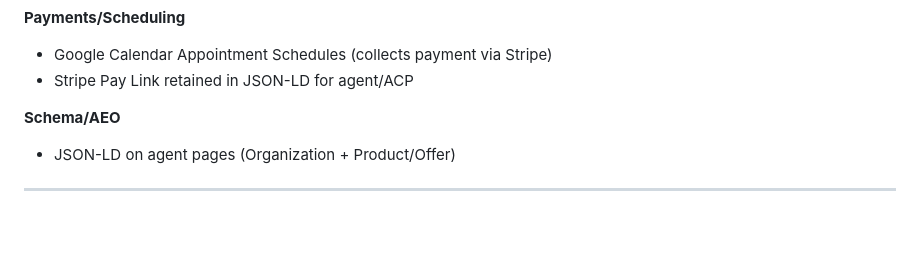
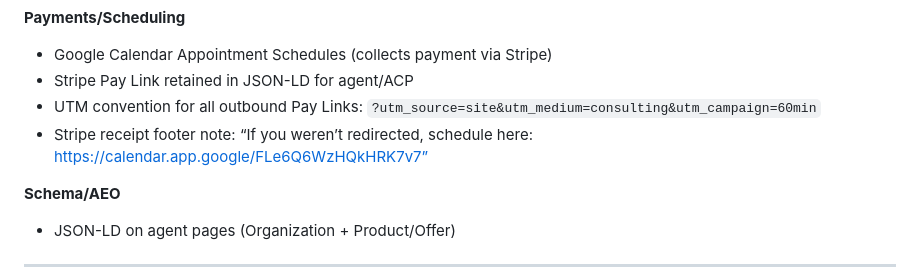
Before and after one commit to Elevationary/agent-site, a Markdown page: readme.md, the part around the change. Rendered like a GitHub page; blank space fills up the shorter version.

Commit message:
Completed the xfer of the prior word doc notes into the .md structure.

```diff
--- a/readme.md
+++ b/readme.md
@@ -36,6 +36,8 @@ This repo hosts the **agent micro-site** for AEO/ACP under `https://agent.elevat
 **Payments/Scheduling**
 - Google Calendar Appointment Schedules (collects payment via Stripe)
 - Stripe Pay Link retained in JSON-LD for agent/ACP
+- UTM convention for all outbound Pay Links: `?utm_source=site&utm_medium=consulting&utm_campaign=60min`
+- Stripe receipt footer note: “If you weren’t redirected, schedule here: https://calendar.app.google/FLe6Q6WzHQkHRK7v7”
 
 **Schema/AEO**
 - JSON-LD on agent pages (Organization + Product/Offer)
```
